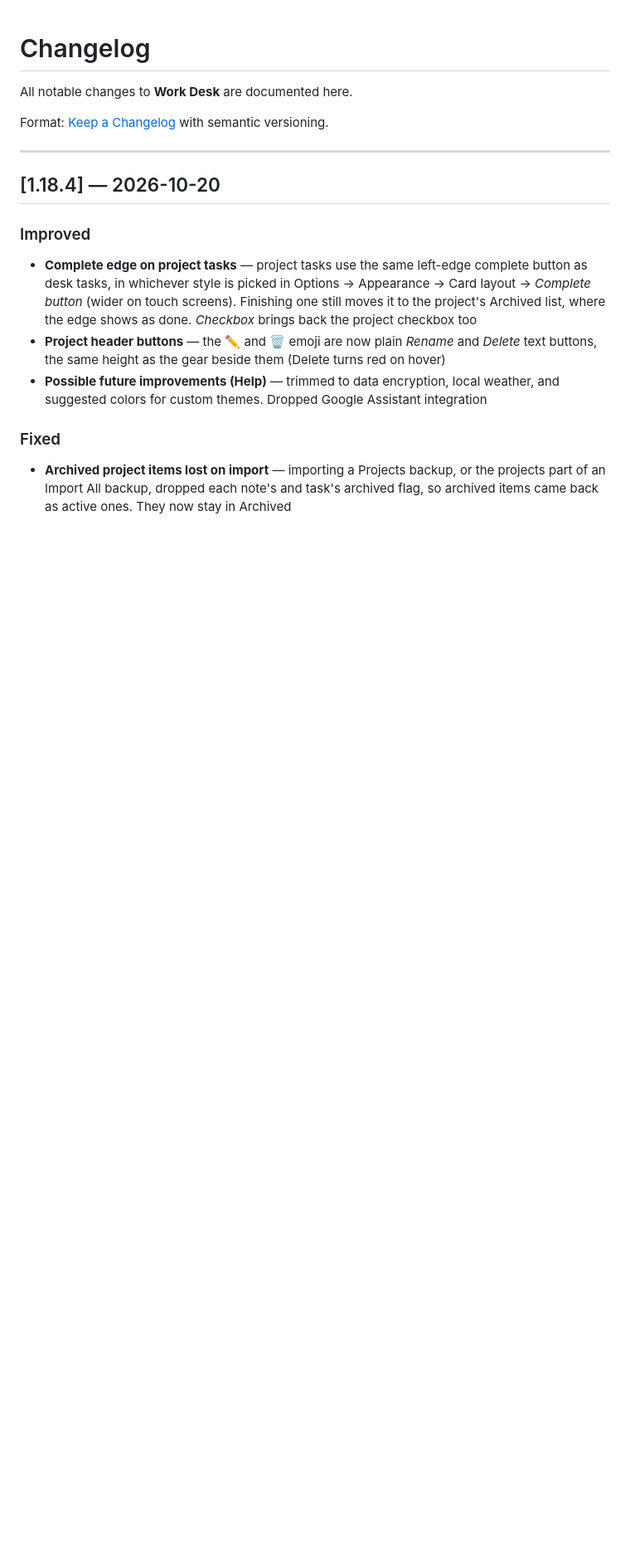
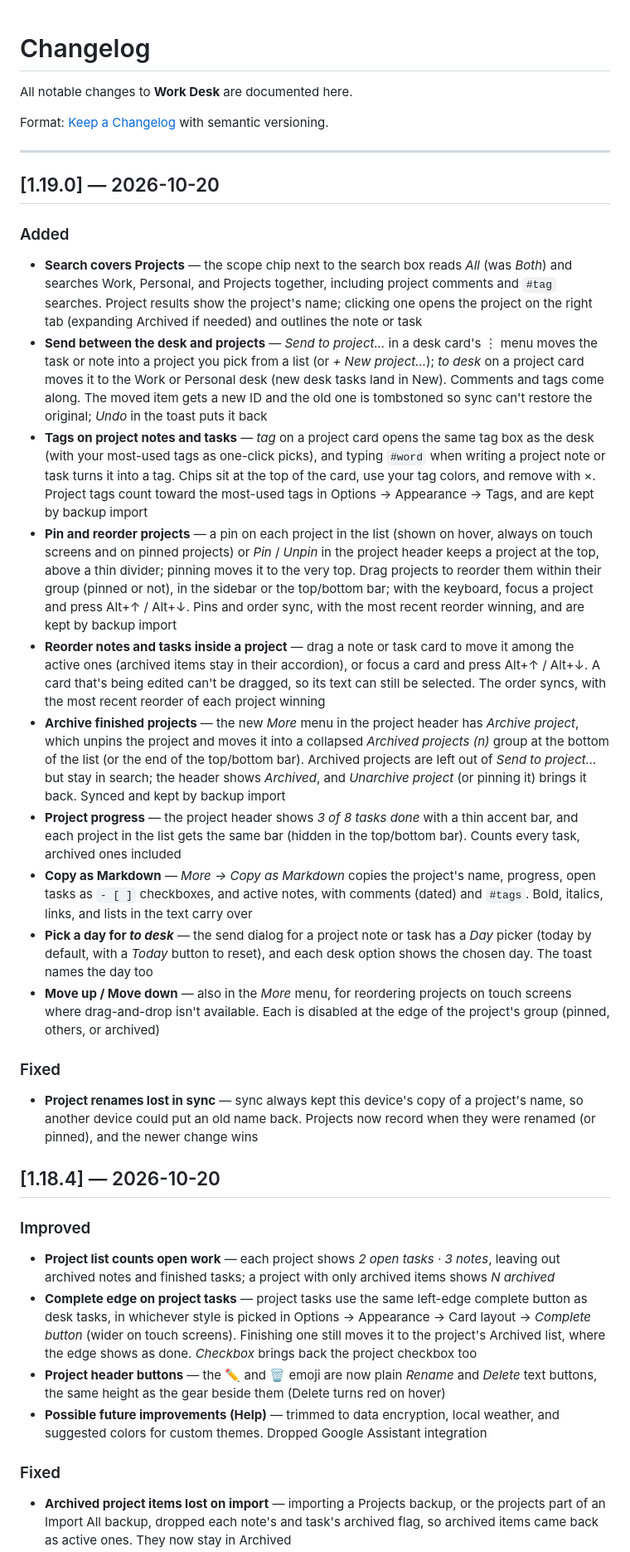
Before and after one commit to KeithRHayden/work_desk, a Markdown page: CHANGELOG.md, the part around one of its changes. Shown at 83% size. Rendered like a GitHub page; blank space fills up the shorter version.

```diff
--- a/CHANGELOG.md
+++ b/CHANGELOG.md
@@ -6,9 +6,27 @@ Format: [Keep a Changelog](https://keepachangelog.com/en/1.1.0/) with semantic v
 
 ---
 
+## [1.19.0] — 2026-10-20
+
+### Added
+- **Search covers Projects** — the scope chip next to the search box reads *All* (was *Both*) and searches Work, Personal, and Projects together, including project comments and `#tag` searches. Project results show the project's name; clicking one opens the project on the right tab (expanding Archived if needed) and outlines the note or task
+- **Send between the desk and projects** — *Send to project…* in a desk card's ⋮ menu moves the task or note into a project you pick from a list (or *+ New project…*); *to desk* on a project card moves it to the Work or Personal desk (new desk tasks land in New). Comments and tags come along. The moved item gets a new ID and the old one is tombstoned so sync can't restore the original; *Undo* in the toast puts it back
+- **Tags on project notes and tasks** — *tag* on a project card opens the same tag box as the desk (with your most-used tags as one-click picks), and typing `#word` when writing a project note or task turns it into a tag. Chips sit at the top of the card, use your tag colors, and remove with ×. Project tags count toward the most-used tags in Options → Appearance → Tags, and are kept by backup import
+- **Pin and reorder projects** — a pin on each project in the list (shown on hover, always on touch screens and on pinned projects) or *Pin* / *Unpin* in the project header keeps a project at the top, above a thin divider; pinning moves it to the very top. Drag projects to reorder them within their group (pinned or not), in the sidebar or the top/bottom bar; with the keyboard, focus a project and press Alt+↑ / Alt+↓. Pins and order sync, with the most recent reorder winning, and are kept by backup import
+- **Reorder notes and tasks inside a project** — drag a note or task card to move it among the active ones (archived items stay in their accordion), or focus a card and press Alt+↑ / Alt+↓. A card that's being edited can't be dragged, so its text can still be selected. The order syncs, with the most recent reorder of each project winning
+- **Archive finished projects** — the new *More* menu in the project header has *Archive project*, which unpins the project and moves it into a collapsed *Archived projects (n)* group at the bottom of the list (or the end of the top/bottom bar). Archived projects are left out of *Send to project…* but stay in search; the header shows *Archived*, and *Unarchive project* (or pinning it) brings it back. Synced and kept by backup import
+- **Project progress** — the project header shows *3 of 8 tasks done* with a thin accent bar, and each project in the list gets the same bar (hidden in the top/bottom bar). Counts every task, archived ones included
+- **Copy as Markdown** — *More → Copy as Markdown* copies the project's name, progress, open tasks as `- [ ]` checkboxes, and active notes, with comments (dated) and `#tags`. Bold, italics, links, and lists in the text carry over
+- **Pick a day for *to desk*** — the send dialog for a project note or task has a *Day* picker (today by default, with a *Today* button to reset), and each desk option shows the chosen day. The toast names the day too
+- **Move up / Move down** — also in the *More* menu, for reordering projects on touch screens where drag-and-drop isn't available. Each is disabled at the edge of the project's group (pinned, others, or archived)
+
+### Fixed
+- **Project renames lost in sync** — sync always kept this device's copy of a project's name, so another device could put an old name back. Projects now record when they were renamed (or pinned), and the newer change wins
+
 ## [1.18.4] — 2026-10-20
 
 ### Improved
+- **Project list counts open work** — each project shows *2 open tasks · 3 notes*, leaving out archived notes and finished tasks; a project with only archived items shows *N archived*
 - **Complete edge on project tasks** — project tasks use the same left-edge complete button as desk tasks, in whichever style is picked in Options → Appearance → Card layout → *Complete button* (wider on touch screens). Finishing one still moves it to the project's Archived list, where the edge shows as done. *Checkbox* brings back the project checkbox too
 - **Project header buttons** — the ✏️ and 🗑️ emoji are now plain *Rename* and *Delete* text buttons, the same height as the gear beside them (Delete turns red on hover)
 - **Possible future improvements (Help)** — trimmed to data encryption, local weather, and suggested colors for custom themes. Dropped Google Assistant integration
```
Also changed, not shown: other parts of CHANGELOG.md (+3 -0 lines).
